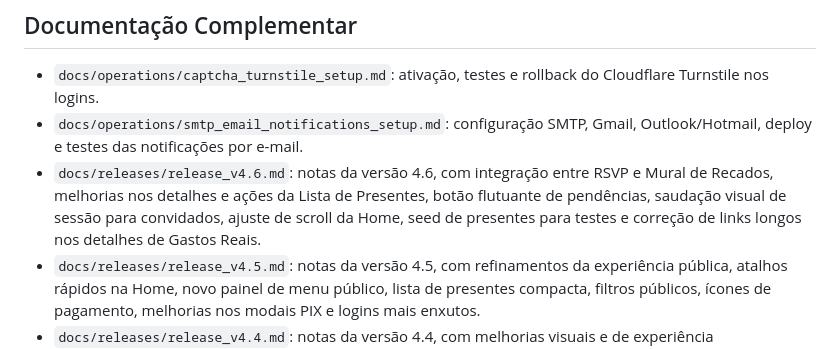
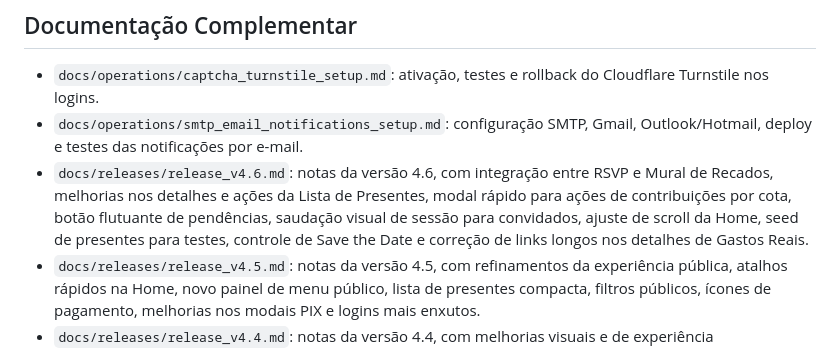
Before and after one commit to liviaemessias/site-casamento-livia-messias, a Markdown page: README.md, the part around the change. GitHub-like rendering.

Commit message:
feat: update release notes for version 4.6, enhance modal functionality for contributions and guest management

```diff
--- a/README.md
+++ b/README.md
@@ -566,9 +566,10 @@ PixPayment.getQrCodeUrl(payload);
 - `docs/operations/smtp_email_notifications_setup.md`: configuração SMTP, Gmail, Outlook/Hotmail, deploy e testes das notificações por e-mail.
 - `docs/releases/release_v4.6.md`: notas da versão 4.6, com integração entre
   RSVP e Mural de Recados, melhorias nos detalhes e ações da Lista de Presentes,
-  botão flutuante de pendências, saudação visual de sessão para convidados,
-  ajuste de scroll da Home, seed de presentes para testes e correção de links
-  longos nos detalhes de Gastos Reais.
+  modal rápido para ações de contribuições por cota, botão flutuante de
+  pendências, saudação visual de sessão para convidados, ajuste de scroll da
+  Home, seed de presentes para testes, controle de Save the Date e correção de
+  links longos nos detalhes de Gastos Reais.
 - `docs/releases/release_v4.5.md`: notas da versão 4.5, com refinamentos da
   experiência pública, atalhos rápidos na Home, novo painel de menu público,
   lista de presentes compacta, filtros públicos, ícones de pagamento, melhorias
```
Also changed, not shown: docs/releases/release_v4.6.md (+9 -0 lines).
